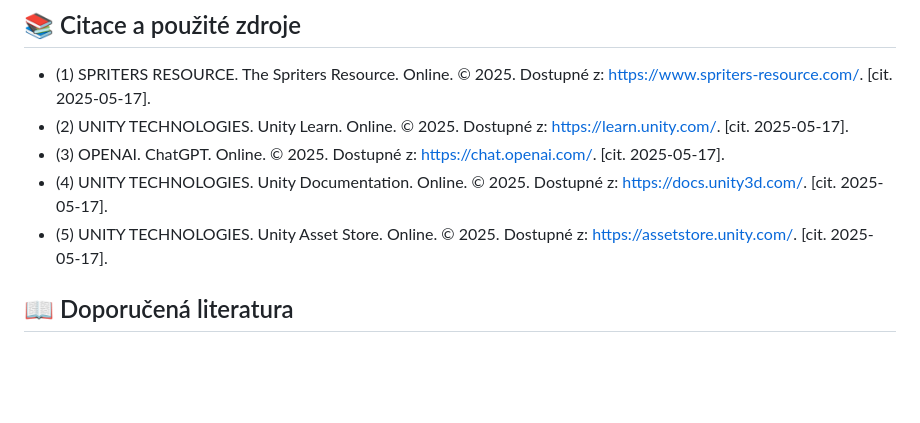
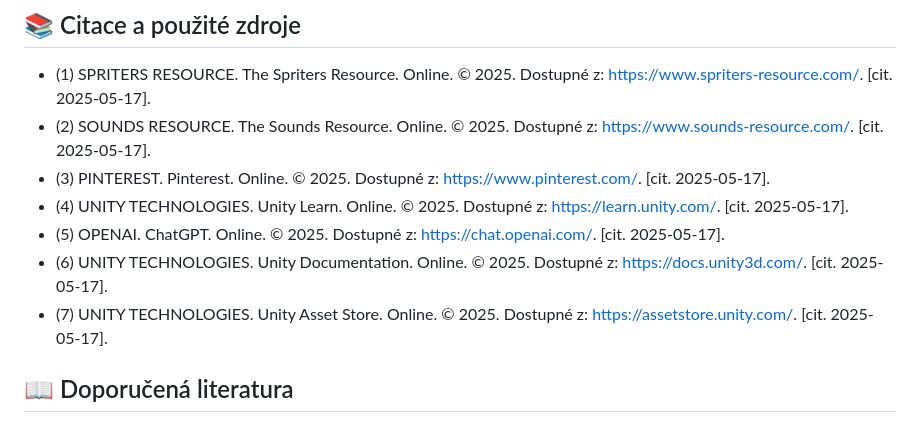
Before and after one commit to JirkaLime/Hra-v-Unity, a Markdown page: README.md, the part around the change. GitHub-like rendering; blank space fills up the shorter version.

```diff
--- a/README.md
+++ b/README.md
@@ -68,10 +68,12 @@ Děkuji **ChatGPT** za pomoc při odhalování a řešení chyb v kódu během v
 
 ## 📚 Citace a použité zdroje
 - (1) SPRITERS RESOURCE. The Spriters Resource. Online. © 2025. Dostupné z: https://www.spriters-resource.com/. [cit. 2025-05-17].
-- (2) UNITY TECHNOLOGIES. Unity Learn. Online. © 2025. Dostupné z: https://learn.unity.com/. [cit. 2025-05-17].
-- (3) OPENAI. ChatGPT. Online. © 2025. Dostupné z: https://chat.openai.com/. [cit. 2025-05-17].
-- (4) UNITY TECHNOLOGIES. Unity Documentation. Online. © 2025. Dostupné z: https://docs.unity3d.com/. [cit. 2025-05-17].
-- (5) UNITY TECHNOLOGIES. Unity Asset Store. Online. © 2025. Dostupné z: https://assetstore.unity.com/. [cit. 2025-05-17].
+- (2) SOUNDS RESOURCE. The Sounds Resource. Online. © 2025. Dostupné z: https://www.sounds-resource.com/. [cit. 2025-05-17].
+- (3) PINTEREST. Pinterest. Online. © 2025. Dostupné z: https://www.pinterest.com/. [cit. 2025-05-17].
+- (4) UNITY TECHNOLOGIES. Unity Learn. Online. © 2025. Dostupné z: https://learn.unity.com/. [cit. 2025-05-17].
+- (5) OPENAI. ChatGPT. Online. © 2025. Dostupné z: https://chat.openai.com/. [cit. 2025-05-17].
+- (6) UNITY TECHNOLOGIES. Unity Documentation. Online. © 2025. Dostupné z: https://docs.unity3d.com/. [cit. 2025-05-17].
+- (7) UNITY TECHNOLOGIES. Unity Asset Store. Online. © 2025. Dostupné z: https://assetstore.unity.com/. [cit. 2025-05-17].
 
 ## 📖 Doporučená literatura
 - [1] UNITY TECHNOLOGIES. Unity Learn Tutorials. Online. © 2025. Dostupné z: https://learn.unity.com/. [cit. 2025-05-17].
```
